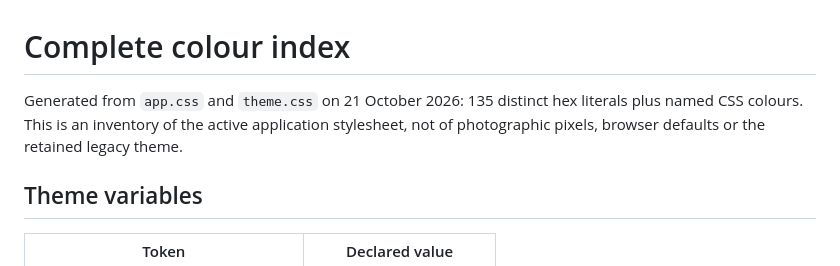
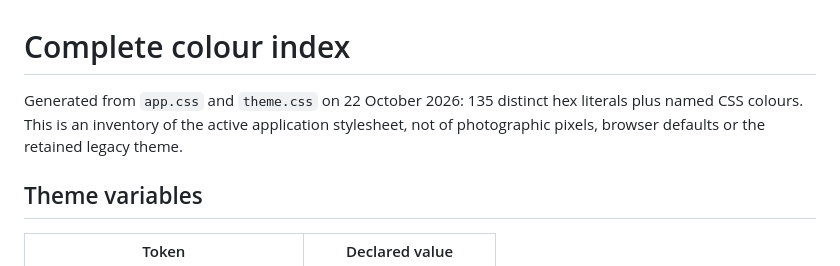
Before and after one commit to Salonipatill/TeachTrack, a Markdown page: docs/COLOUR_INDEX.md, the part around the change. Drawn GitHub-style.

Commit message:
Update COLOUR_INDEX.md for date correction in generated documentation

```diff
--- a/docs/COLOUR_INDEX.md
+++ b/docs/COLOUR_INDEX.md
@@ -1,6 +1,6 @@
 # Complete colour index
 
-Generated from `app.css` and `theme.css` on 21 October 2026: 135 distinct hex literals plus named CSS colours. This is an inventory of the active application stylesheet, not of photographic pixels, browser defaults or the retained legacy theme.
+Generated from `app.css` and `theme.css` on 22 October 2026: 135 distinct hex literals plus named CSS colours. This is an inventory of the active application stylesheet, not of photographic pixels, browser defaults or the retained legacy theme.
 
 ## Theme variables
 
```
